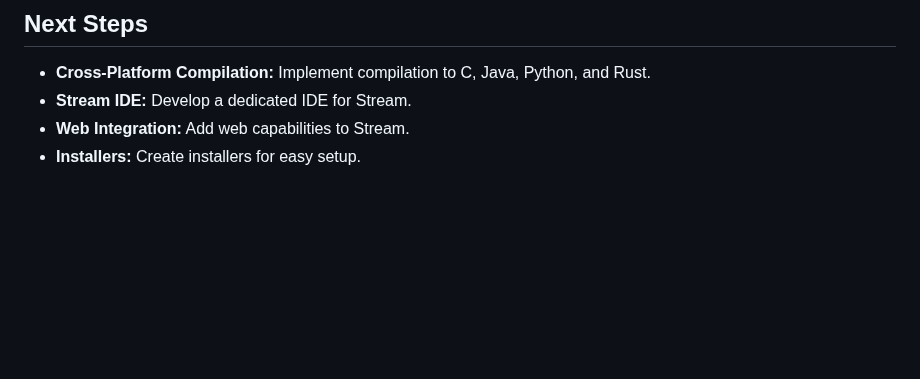
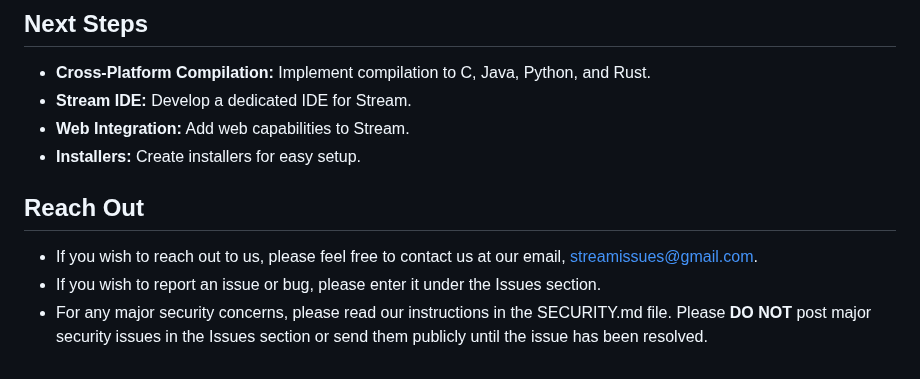
Before and after one commit to anb2473/Stream-Interpreter, a Markdown page: README.md, the part around the change. Drawn GitHub-style; blank space fills up the shorter version.

```diff
--- a/README.md
+++ b/README.md
@@ -119,3 +119,9 @@ To make this easier on Windows, you can add functions to your PowerShell profile
 * **Stream IDE:** Develop a dedicated IDE for Stream.
 * **Web Integration:** Add web capabilities to Stream.
 * **Installers:** Create installers for easy setup.
+
+## Reach Out
+
+* If you wish to reach out to us, please feel free to contact us at our email, streamissues@gmail.com.
+* If you wish to report an issue or bug, please enter it under the Issues section.
+* For any major security concerns, please read our instructions in the SECURITY.md file. Please **DO NOT** post major security issues in the Issues section or send them publicly until the issue has been resolved.
```
